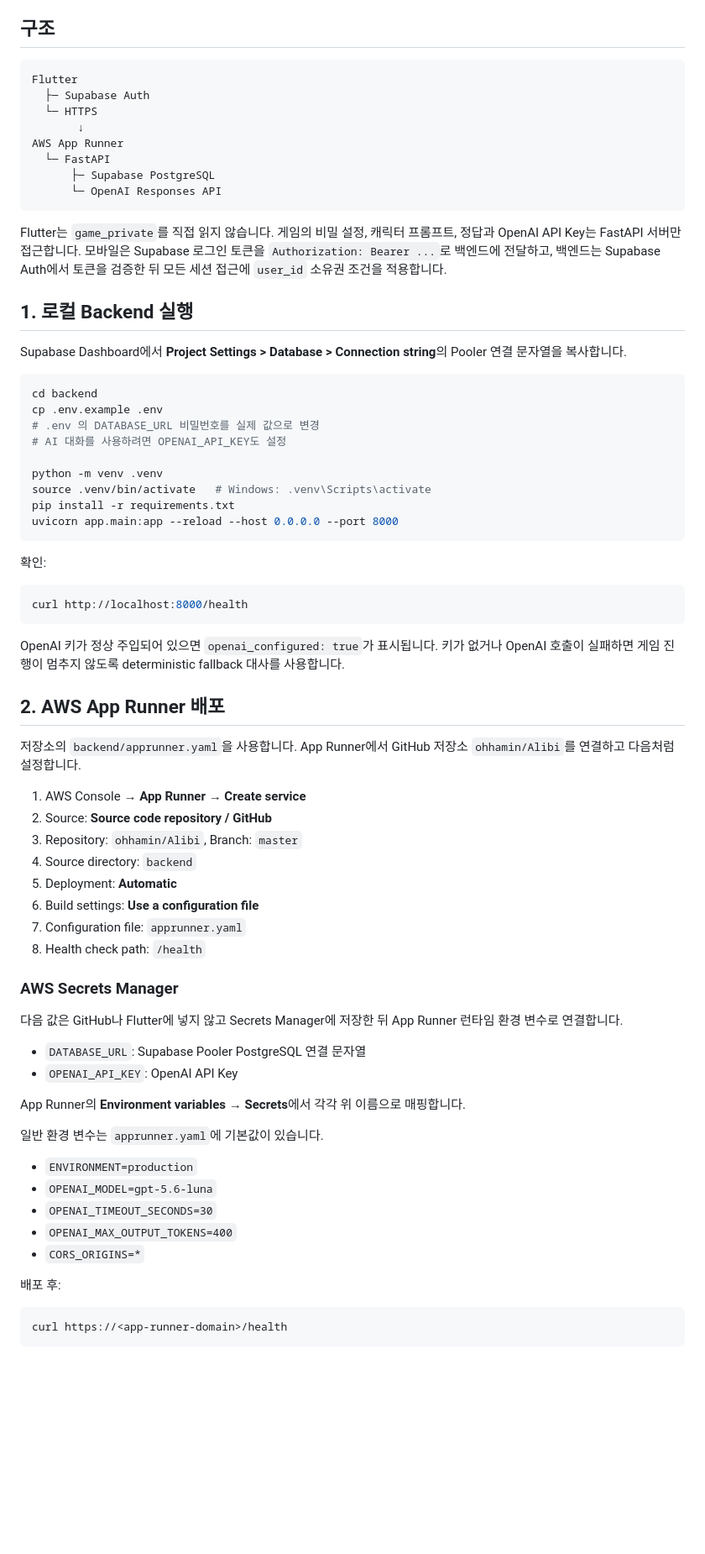
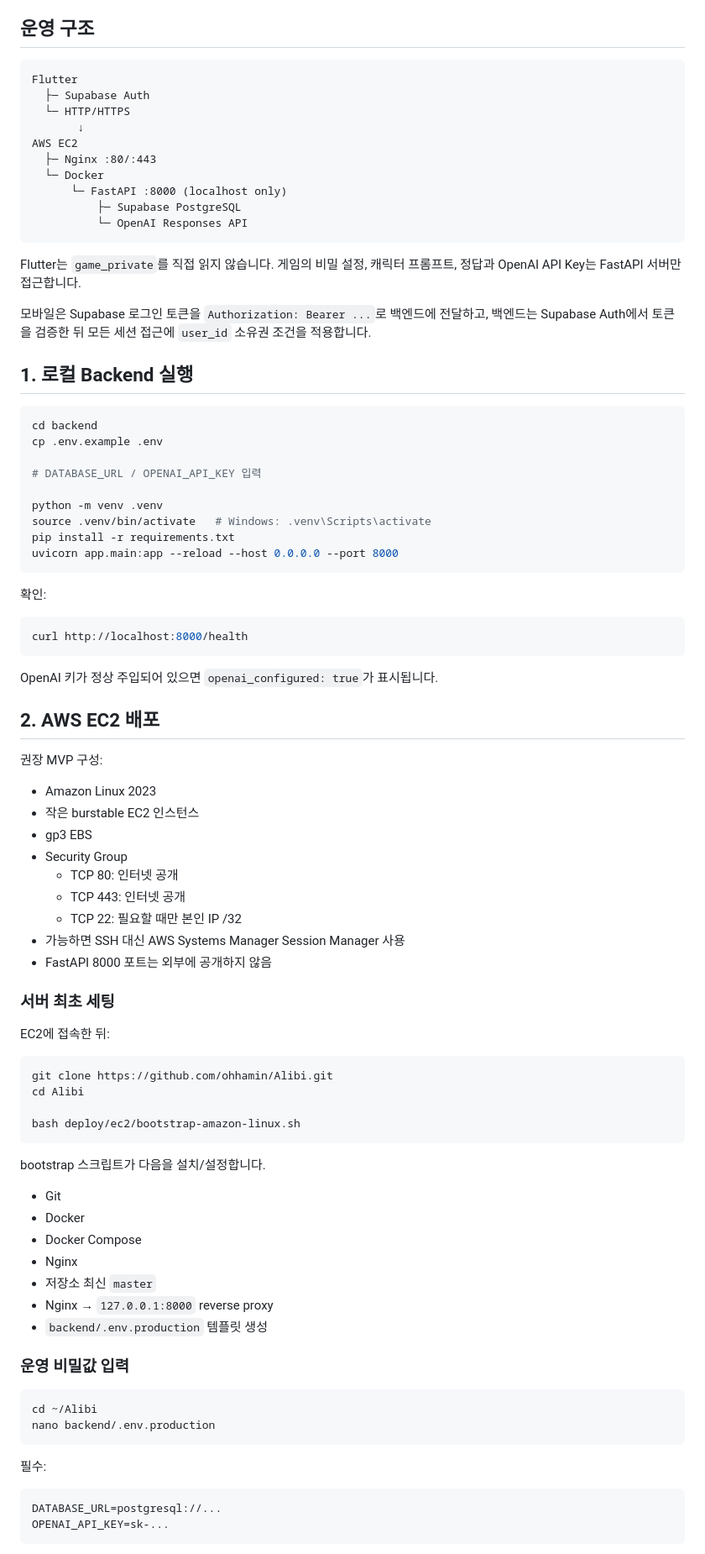
Before and after one commit to ohhamin/Alibi, a Markdown page: README.md, the part around one of its changes. Shown at 84% size. GitHub-like rendering; blank space fills up the shorter version.

Commit message:
Switch deployment guide from App Runner to EC2

````diff
--- a/README.md
+++ b/README.md
@@ -15,30 +15,32 @@ AI 캐릭터와 대화하며 사건을 푸는 턴제 추리게임 MVP입니다.
 - 캐릭터별 `agent_memories` 격리
 - 최종 지목 및 엔딩/정답 공개
 
-## 구조
+## 운영 구조
 
 ```text
 Flutter
   ├─ Supabase Auth
-  └─ HTTPS
+  └─ HTTP/HTTPS
        ↓
-AWS App Runner
-  └─ FastAPI
-      ├─ Supabase PostgreSQL
-      └─ OpenAI Responses API
+AWS EC2
+  ├─ Nginx :80/:443
+  └─ Docker
+      └─ FastAPI :8000 (localhost only)
+          ├─ Supabase PostgreSQL
+          └─ OpenAI Responses API
 ```
 
-Flutter는 `game_private`를 직접 읽지 않습니다. 게임의 비밀 설정, 캐릭터 프롬프트, 정답과 OpenAI API Key는 FastAPI 서버만 접근합니다. 모바일은 Supabase 로그인 토큰을 `Authorization: Bearer ...`로 백엔드에 전달하고, 백엔드는 Supabase Auth에서 토큰을 검증한 뒤 모든 세션 접근에 `user_id` 소유권 조건을 적용합니다.
+Flutter는 `game_private`를 직접 읽지 않습니다. 게임의 비밀 설정, 캐릭터 프롬프트, 정답과 OpenAI API Key는 FastAPI 서버만 접근합니다.
+
+모바일은 Supabase 로그인 토큰을 `Authorization: Bearer ...`로 백엔드에 전달하고, 백엔드는 Supabase Auth에서 토큰을 검증한 뒤 모든 세션 접근에 `user_id` 소유권 조건을 적용합니다.
 
 ## 1. 로컬 Backend 실행
-
-Supabase Dashboard에서 **Project Settings > Database > Connection string**의 Pooler 연결 문자열을 복사합니다.
 
 ```bash
 cd backend
 cp .env.example .env
-# .env 의 DATABASE_URL 비밀번호를 실제 값으로 변경
-# AI 대화를 사용하려면 OPENAI_API_KEY도 설정
+
+# DATABASE_URL / OPENAI_API_KEY 입력
 
 python -m venv .venv
 source .venv/bin/activate   # Windows: .venv\Scripts\activate
@@ -52,39 +54,54 @@ uvicorn app.main:app --reload --host 0.0.0.0 --port 8000
 curl http://localhost:8000/health
 ```
 
-OpenAI 키가 정상 주입되어 있으면 `openai_configured: true`가 표시됩니다. 키가 없거나 OpenAI 호출이 실패하면 게임 진행이 멈추지 않도록 deterministic fallback 대사를 사용합니다.
+OpenAI 키가 정상 주입되어 있으면 `openai_configured: true`가 표시됩니다.
 
-## 2. AWS App Runner 배포
+## 2. AWS EC2 배포
 
-저장소의 `backend/apprunner.yaml`을 사용합니다. App Runner에서 GitHub 저장소 `ohhamin/Alibi`를 연결하고 다음처럼 설정합니다.
+권장 MVP 구성:
 
-1. AWS Console → **App Runner → Create service**
-2. Source: **Source code repository / GitHub**
-3. Repository: `ohhamin/Alibi`, Branch: `master`
-4. Source directory: `backend`
-5. Deployment: **Automatic**
-6. Build settings: **Use a configuration file**
-7. Configuration file: `apprunner.yaml`
-8. Health check path: `/health`
+- Amazon Linux 2023
+- 작은 burstable EC2 인스턴스
+- gp3 EBS
+- Security Group
+  - TCP 80: 인터넷 공개
+  - TCP 443: 인터넷 공개
+  - TCP 22: 필요할 때만 본인 IP /32
+- 가능하면 SSH 대신 AWS Systems Manager Session Manager 사용
+- FastAPI 8000 포트는 외부에 공개하지 않음
 
-### AWS Secrets Manager
+### 서버 최초 세팅
 
-다음 값은 GitHub나 Flutter에 넣지 않고 Secrets Manager에 저장한 뒤 App Runner 런타임 환경 변수로 연결합니다.
-
-- `DATABASE_URL`: Supabase Pooler PostgreSQL 연결 문자열
-- `OPENAI_API_KEY`: OpenAI API Key
-
-App Runner의 **Environment variables → Secrets**에서 각각 위 이름으로 매핑합니다.
-
-일반 환경 변수는 `apprunner.yaml`에 기본값이 있습니다.
-
-- `ENVIRONMENT=production`
-- `OPENAI_MODEL=gpt-5.6-luna`
-- `OPENAI_TIMEOUT_SECONDS=30`
-- `OPENAI_MAX_OUTPUT_TOKENS=400`
-- `CORS_ORIGINS=*`
-
-배포 후:
+EC2에 접속한 뒤:
 
 ```bash
-curl https://<app-runner-domain>/health
+git clone https://github.com/ohhamin/Alibi.git
+cd Alibi
+
+bash deploy/ec2/bootstrap-amazon-linux.sh
+```
+
+bootstrap 스크립트가 다음을 설치/설정합니다.
+
+- Git
+- Docker
+- Docker Compose
+- Nginx
+- 저장소 최신 `master`
+- Nginx → `127.0.0.1:8000` reverse proxy
+- `backend/.env.production` 템플릿 생성
+
+### 운영 비밀값 입력
+
+```bash
+cd ~/Alibi
+nano backend/.env.production
+```
+
+필수:
+
+```env
+DATABASE_URL=postgresql://...
+OPENAI_API_KEY=sk-...
+```
+
````
Also changed, not shown: other parts of README.md (+93 -21 lines).
